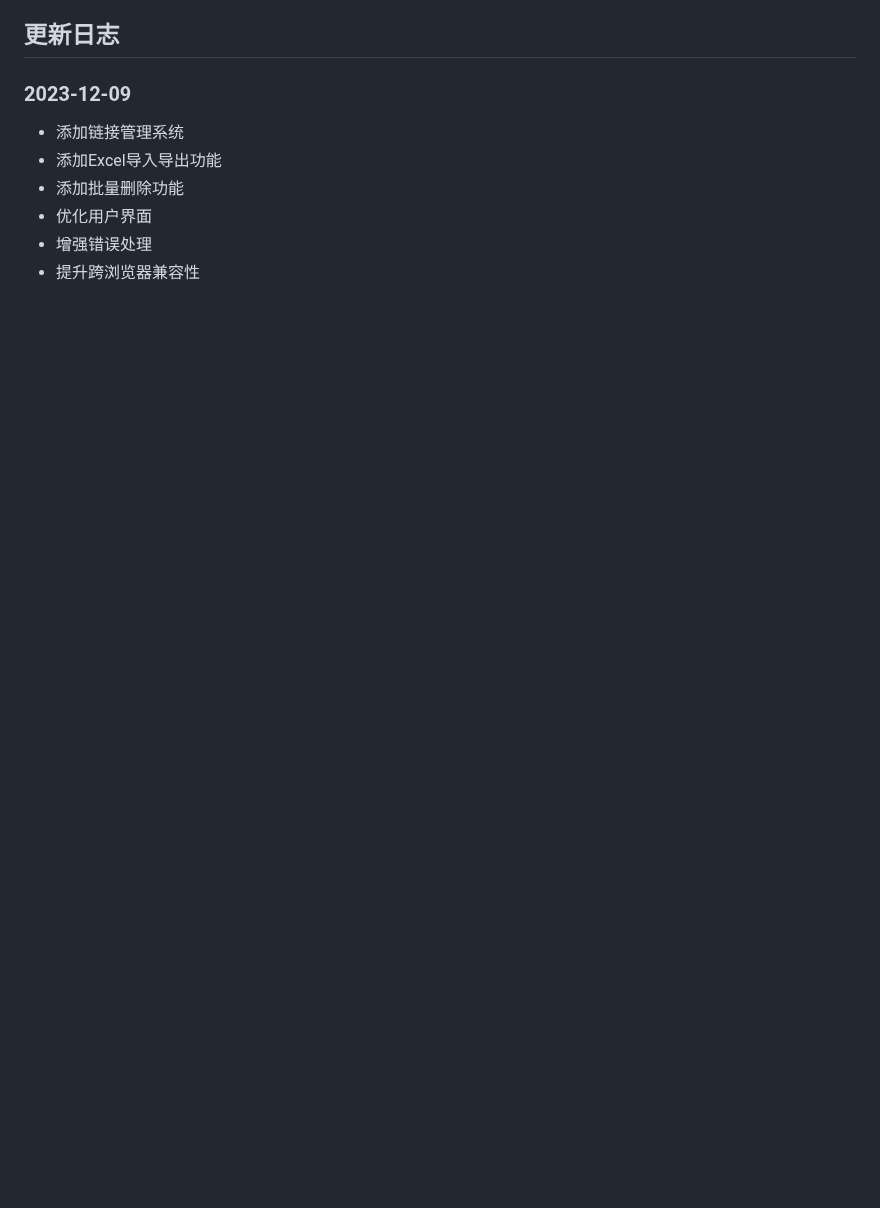
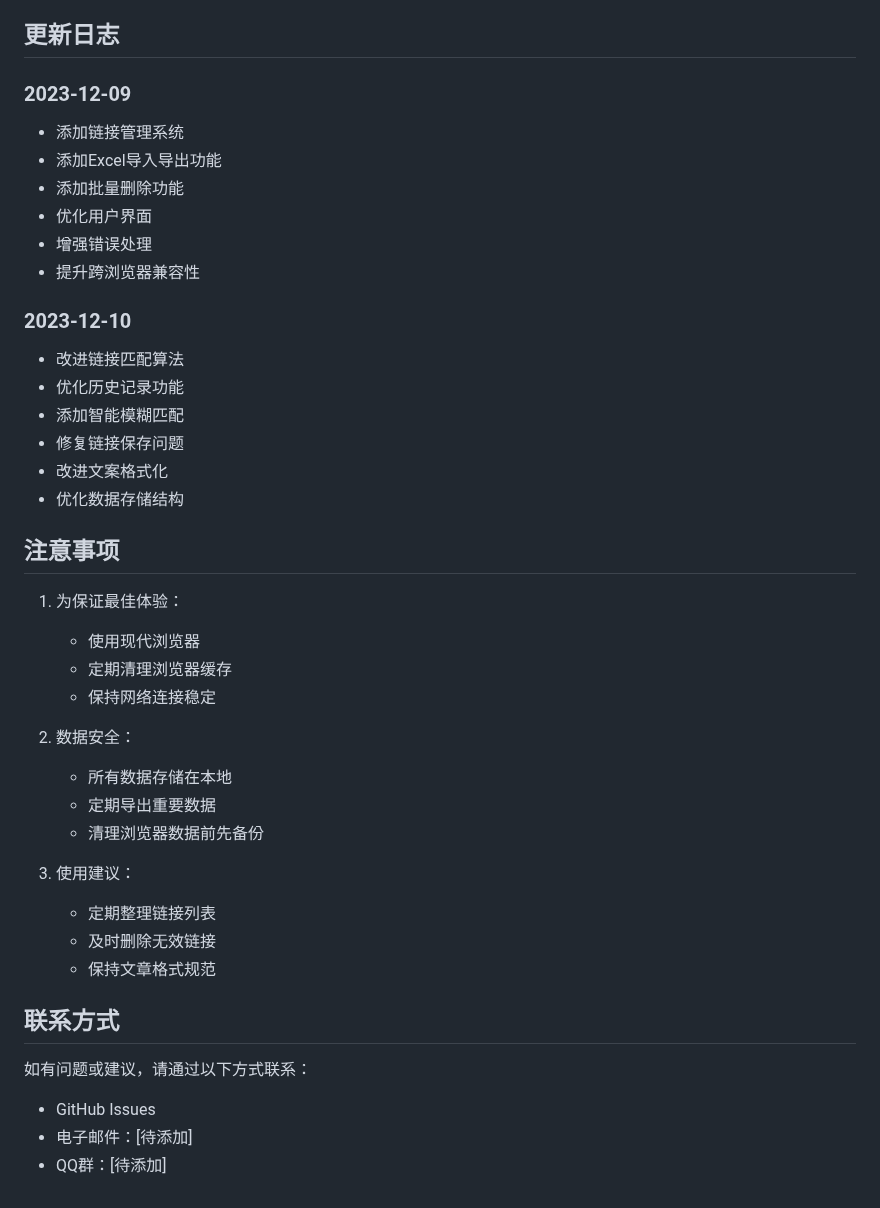
Before and after one commit to zhangdada5312/yingshigongjuzhan, a Markdown page: README.md, the part around one of its changes. Drawn GitHub-style; blank space fills up the shorter version.

```diff
--- a/README.md
+++ b/README.md
@@ -126,3 +108,35 @@ project/
 - 优化用户界面
 - 增强错误处理
 - 提升跨浏览器兼容性
+
+### 2023-12-10
+- 改进链接匹配算法
+- 优化历史记录功能
+- 添加智能模糊匹配
+- 修复链接保存问题
+- 改进文案格式化
+- 优化数据存储结构
+
+## 注意事项
+
+1. 为保证最佳体验：
+   - 使用现代浏览器
+   - 定期清理浏览器缓存
+   - 保持网络连接稳定
+
+2. 数据安全：
+   - 所有数据存储在本地
+   - 定期导出重要数据
+   - 清理浏览器数据前先备份
+
+3. 使用建议：
+   - 定期整理链接列表
+   - 及时删除无效链接
+   - 保持文章格式规范
+
+## 联系方式
+
+如有问题或建议，请通过以下方式联系：
+- GitHub Issues
+- 电子邮件：[待添加]
+- QQ群：[待添加]
```
Also changed, not shown: other parts of README.md (+80 -98 lines).
